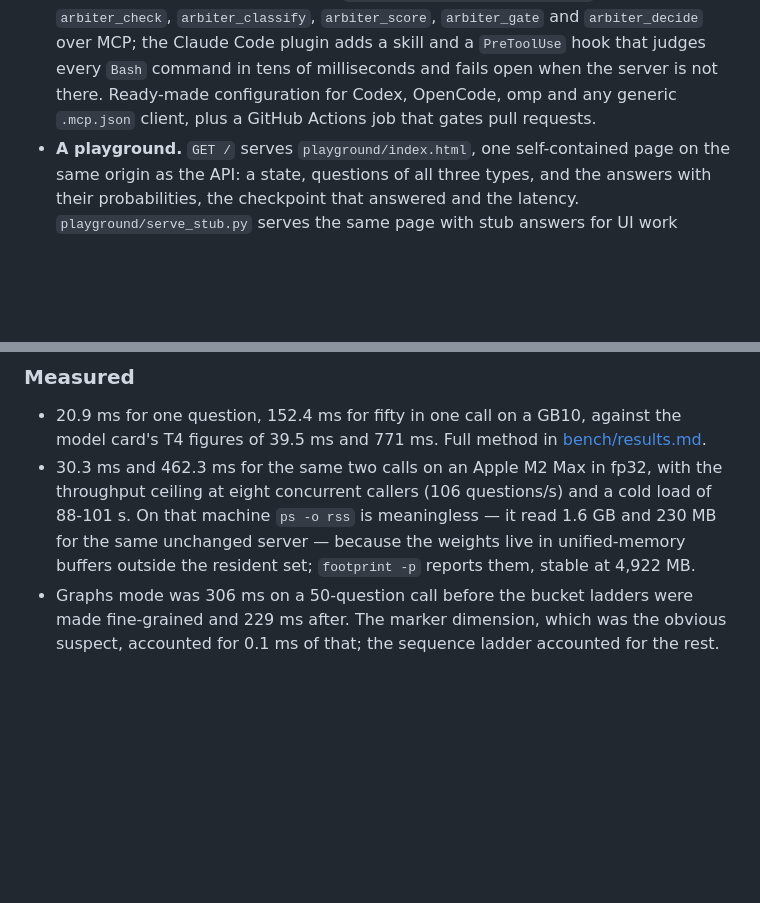
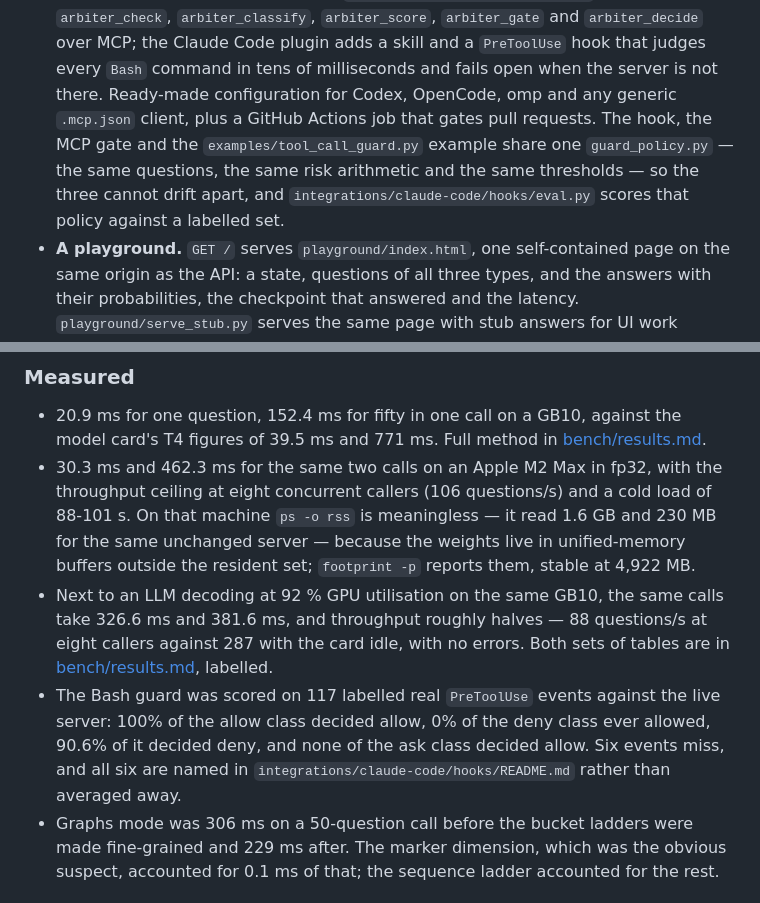
Before and after one commit to 0xBakeer/arbiter, a Markdown page: CHANGELOG.md, 2 parts joined by grey strips. Drawn GitHub-style; blank space fills up the shorter version.

Commit message:
Record the guard's score and what a busy neighbour costs

```diff
--- a/CHANGELOG.md
+++ b/CHANGELOG.md
@@ -73,7 +73,11 @@ no longer `cuda` but the best device present — cuda, else mps, else cpu.
   `arbiter_classify`, `arbiter_score`, `arbiter_gate` and `arbiter_decide` over MCP; the Claude Code plugin
   adds a skill and a `PreToolUse` hook that judges every `Bash` command in tens of milliseconds
   and fails open when the server is not there. Ready-made configuration for Codex, OpenCode, omp
-  and any generic `.mcp.json` client, plus a GitHub Actions job that gates pull requests.
+  and any generic `.mcp.json` client, plus a GitHub Actions job that gates pull requests. The
+  hook, the MCP gate and the `examples/tool_call_guard.py` example share one
+  `guard_policy.py` — the same questions, the same risk arithmetic and the same thresholds — so
+  the three cannot drift apart, and `integrations/claude-code/hooks/eval.py` scores that policy
+  against a labelled set.
 - **A playground.** `GET /` serves `playground/index.html`, one self-contained page on the same
   origin as the API: a state, questions of all three types, and the answers with their
   probabilities, the checkpoint that answered and the latency. `playground/serve_stub.py` serves
@@ -90,6 +94,13 @@ no longer `cuda` but the best device present — cuda, else mps, else cpu.
   machine `ps -o rss` is meaningless — it read 1.6 GB and 230 MB for the same unchanged server —
   because the weights live in unified-memory buffers outside the resident set; `footprint -p`
   reports them, stable at 4,922 MB.
+- Next to an LLM decoding at 92 % GPU utilisation on the same GB10, the same calls take 326.6 ms
+  and 381.6 ms, and throughput roughly halves — 88 questions/s at eight callers against 287 with
+  the card idle, with no errors. Both sets of tables are in [bench/results.md](bench/results.md), labelled.
+- The Bash guard was scored on 117 labelled real `PreToolUse` events against the live server:
+  100% of the allow class decided allow, 0% of the deny class ever allowed, 90.6% of it decided
+  deny, and none of the ask class decided allow. Six events miss, and all six are named in
+  `integrations/claude-code/hooks/README.md` rather than averaged away.
 - Graphs mode was 306 ms on a 50-question call before the bucket ladders were made fine-grained
   and 229 ms after. The marker dimension, which was the obvious suspect, accounted for 0.1 ms of
   that; the sequence ladder accounted for the rest.
```
